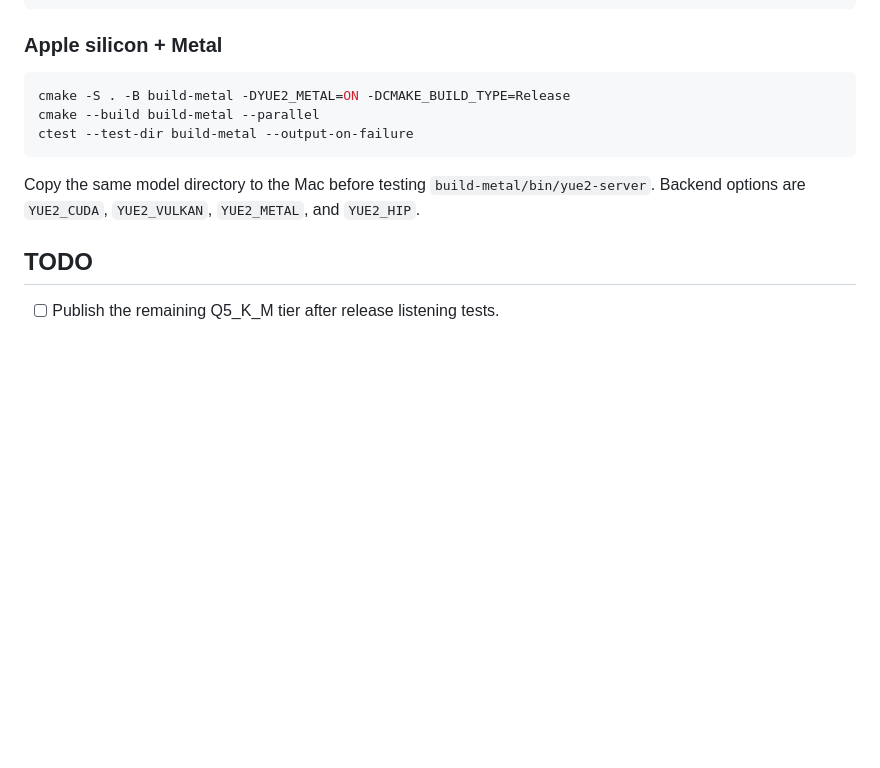
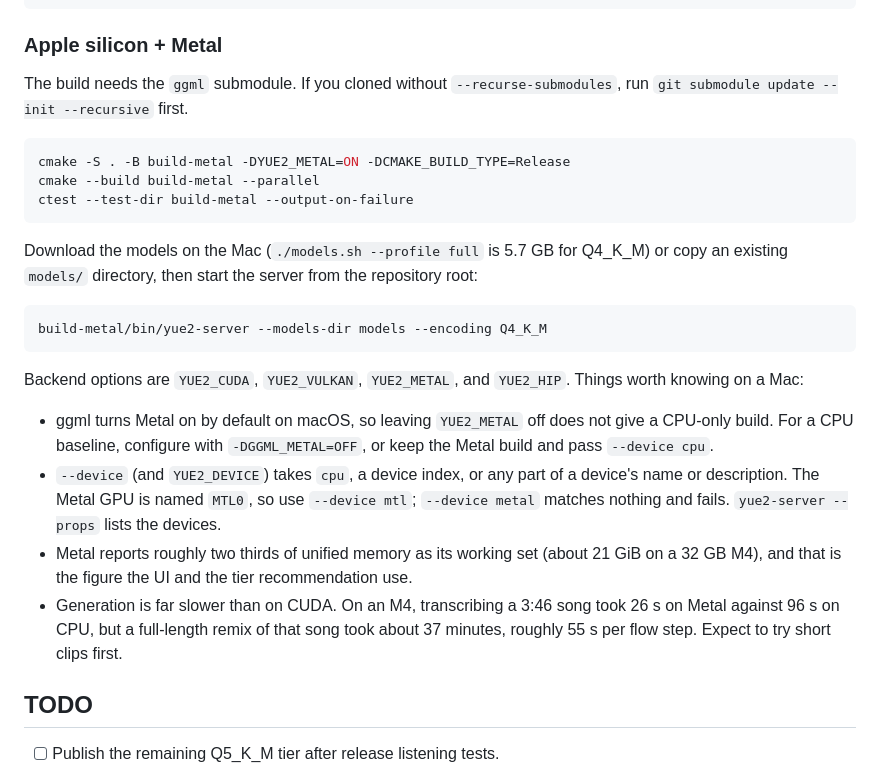
Before and after one commit to betweentwomidnights/yuey.cpp, a Markdown page: README.md, the part around the change. Rendered like a GitHub page; blank space fills up the shorter version.

````diff
--- a/README.md
+++ b/README.md
@@ -121,15 +121,39 @@ ctest --test-dir build-cuda --output-on-failure
 
 ### Apple silicon + Metal
 
+The build needs the `ggml` submodule. If you cloned without
+`--recurse-submodules`, run `git submodule update --init --recursive` first.
+
 ```bash
 cmake -S . -B build-metal -DYUE2_METAL=ON -DCMAKE_BUILD_TYPE=Release
 cmake --build build-metal --parallel
 ctest --test-dir build-metal --output-on-failure
 ```
 
-Copy the same model directory to the Mac before testing
-`build-metal/bin/yue2-server`. Backend options are `YUE2_CUDA`, `YUE2_VULKAN`,
-`YUE2_METAL`, and `YUE2_HIP`.
+Download the models on the Mac (`./models.sh --profile full` is 5.7 GB for
+Q4_K_M) or copy an existing `models/` directory, then start the server from the
+repository root:
+
+```bash
+build-metal/bin/yue2-server --models-dir models --encoding Q4_K_M
+```
+
+Backend options are `YUE2_CUDA`, `YUE2_VULKAN`, `YUE2_METAL`, and `YUE2_HIP`.
+Things worth knowing on a Mac:
+
+- ggml turns Metal on by default on macOS, so leaving `YUE2_METAL` off does not
+  give a CPU-only build. For a CPU baseline, configure with `-DGGML_METAL=OFF`,
+  or keep the Metal build and pass `--device cpu`.
+- `--device` (and `YUE2_DEVICE`) takes `cpu`, a device index, or any part of a
+  device's name or description. The Metal GPU is named `MTL0`, so use
+  `--device mtl`; `--device metal` matches nothing and fails.
+  `yue2-server --props` lists the devices.
+- Metal reports roughly two thirds of unified memory as its working set (about
+  21 GiB on a 32 GB M4), and that is the figure the UI and the tier
+  recommendation use.
+- Generation is far slower than on CUDA. On an M4, transcribing a 3:46 song took
+  26 s on Metal against 96 s on CPU, but a full-length remix of that song took
+  about 37 minutes, roughly 55 s per flow step. Expect to try short clips first.
 
 ## TODO
 
````
Also changed, not shown: docs/server.md (+7 -0 lines), docs/validation.md (+35 -0 lines).
